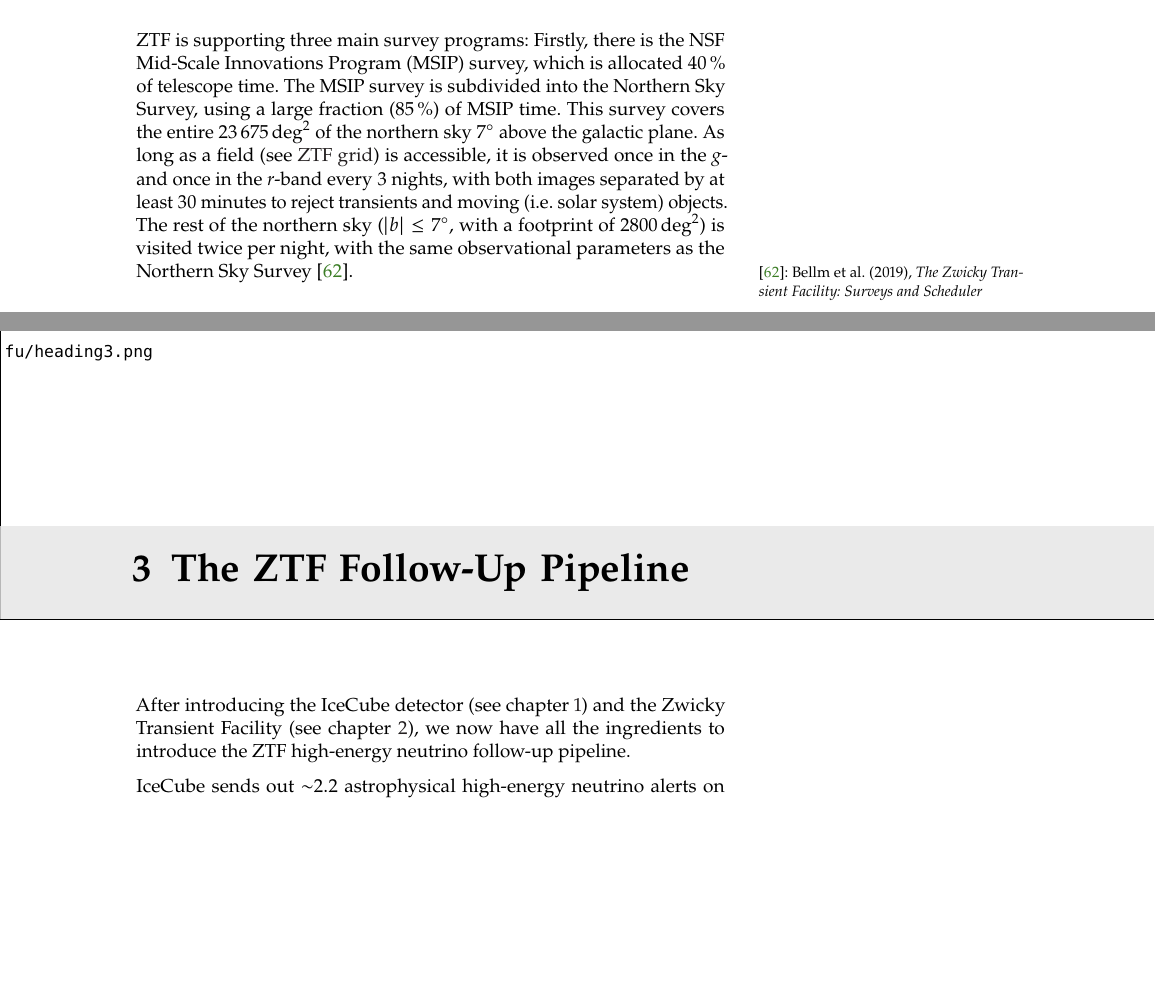
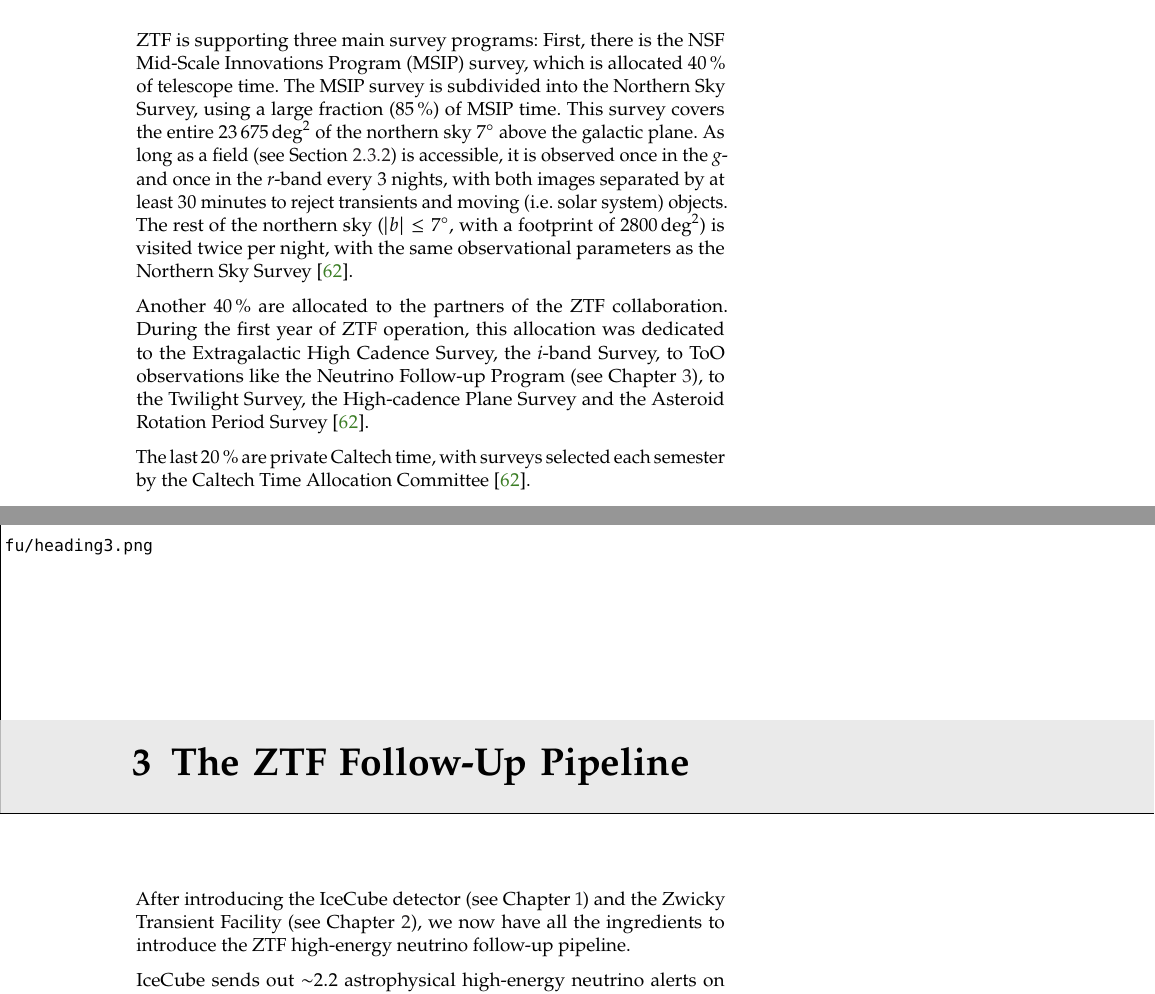
Before and after one commit to simeonreusch/thesis, a LaTeX thesis (thesis.tex, which reads chapters/ztf.tex): two parts of pages 31 and 33 of 52, joined at a grey line, cut so that both start at the same text, the shorter picture padded with empty space. Compiled offline with pdfLaTeX.

Commit message:
more updates

```diff
--- a/chapters/ztf.tex
+++ b/chapters/ztf.tex
@@ -209,4 +209,8 @@
 Another ML algorithm has been employed to assign all PS1 sources a \texttt{sgscore}, separating between stars and galaxies based on their morphology and flux in all PS1 bands \sidecite{Tachibana2018}. Both \texttt{rbscore} and \texttt{sgscore}, as well as cutouts of the science, reference and difference images are packed together and shipped as \textit{alert package}. These alerts also include the distances to the three nearest PS1 sources, the closest \textit{Gaia} source, up to 30 days of previous detections if these exist, and some quality metrics like the limiting magnitude. The file format for distribution is Apache Avro\sidenote{\url{https://avro.apache.org}}, and the method of distribution is an Apache Kafka\sidenote{\url{https://kafka.apache.org}} stream \sidecite{Patterson2018}.
 
 \section{Surveys and Cadence}
-ZTF is supporting three main survey programs: Firstly, there is the NSF Mid-Scale Innovations Program (MSIP) survey, which is allocated \SI{40}{\percent} of telescope time. The MSIP survey is subdivided into the Northern Sky Survey, using a large fraction (\SI{85}{\percent}) of MSIP time. This survey covers the entire \SI{23675}{\square\deg} of the northern sky \SI{7}{\degree} above the galactic plane. As long as a field (see \nameref{ztf_grid}) is accessible, it is observed once in the \textit{g}- and once in the \textit{r}-band every 3 nights, with both images separated by at least 30 minutes to reject transients and moving (i.e. solar system) objects. The rest of the northern sky ($|b|\leq \SI{7}{\degree}$, with a footprint of \SI{2800}{\square\deg}) is visited twice per night, with the same observational parameters as the Northern Sky Survey \sidecite{Bellm2019a}.
+ZTF is supporting three main survey programs: First, there is the NSF Mid-Scale Innovations Program (MSIP) survey, which is allocated \SI{40}{\percent} of telescope time. The MSIP survey is subdivided into the Northern Sky Survey, using a large fraction (\SI{85}{\percent}) of MSIP time. This survey covers the entire \SI{23675}{\square\deg} of the northern sky \SI{7}{\degree} above the galactic plane. As long as a field (see Section \ref{ztf_grid}) is accessible, it is observed once in the \textit{g}- and once in the \textit{r}-band every 3 nights, with both images separated by at least 30 minutes to reject transients and moving (i.e. solar system) objects. The rest of the northern sky ($|b|\leq \SI{7}{\degree}$, with a footprint of \SI{2800}{\square\deg}) is visited twice per night, with the same observational parameters as the Northern Sky Survey \cite{Bellm2019a}.
+
+Another \SI{40}{\percent} are allocated to the partners of the ZTF collaboration. During the first year of ZTF operation, this allocation was dedicated to the Extragalactic High Cadence Survey, the \textit{i}-band Survey, to ToO observations like the Neutrino Follow-up Program (see Chapter \ref{fupipeline}), to the Twilight Survey, the High-cadence Plane Survey and the Asteroid Rotation Period Survey \cite{Bellm2019a}.
+
+The last \SI{20}{\percent} are private Caltech time, with surveys selected each semester by the Caltech Time Allocation Committee \cite{Bellm2019a}.
--- a/thesis.tex
+++ b/thesis.tex
@@ -130,5 +130,5 @@
 \labch{fupipeline}
-After introducing the IceCube detector (see chapter \ref{ic}) and the Zwicky Transient Facility (see chapter \ref{ztf}), we now have all the ingredients to introduce the ZTF high-energy neutrino follow-up pipeline.
+After introducing the IceCube detector (see Chapter \ref{ic}) and the Zwicky Transient Facility (see Chapter \ref{ztf}), we now have all the ingredients to introduce the ZTF high-energy neutrino follow-up pipeline.
 
 IceCube sends out \num{\sim2.2} astrophysical high-energy neutrino alerts on average per month (see Section \ref{ic_alerts}). Due to its large FoV and fully robotic operation, ZTF is the ideal follow-up instrument for these alerts. The typically reported IceCube localization regions can be covered with only one pointing of the telescope.
 
```
Also changed, not shown: chapters/ztf.tex (4 more changed lines), thesis.tex (4 more changed lines), 1 other file.
